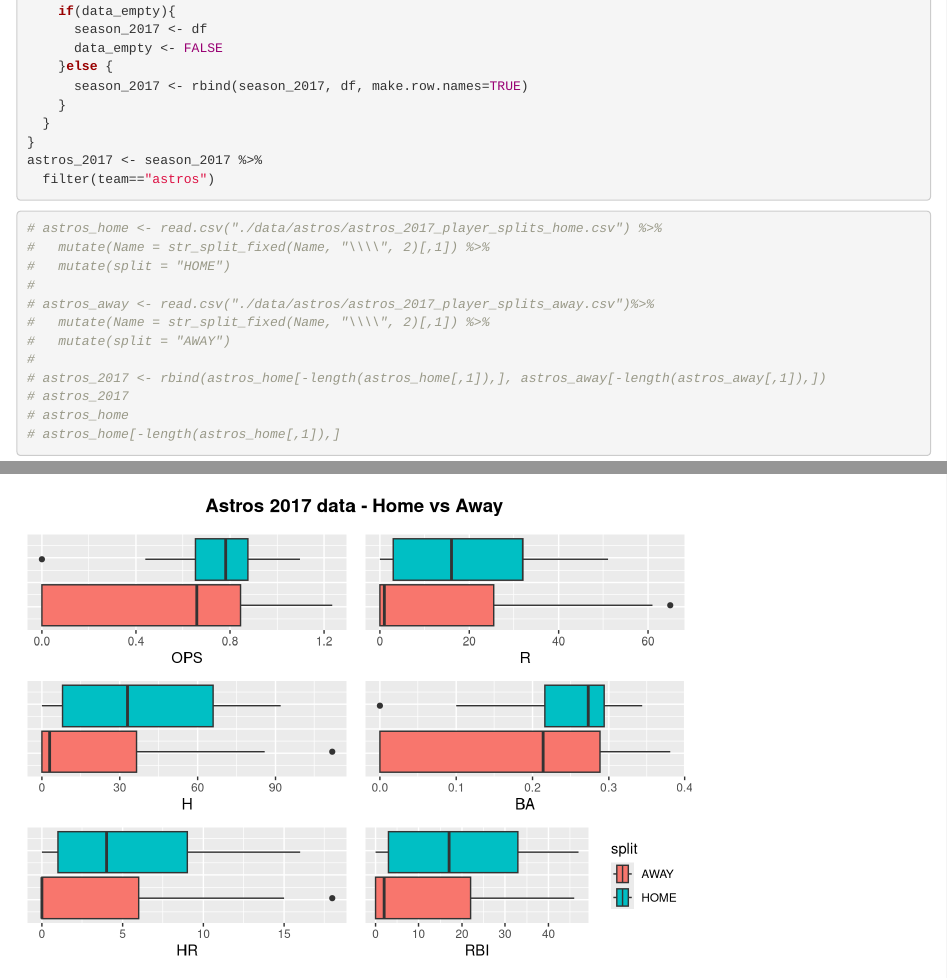
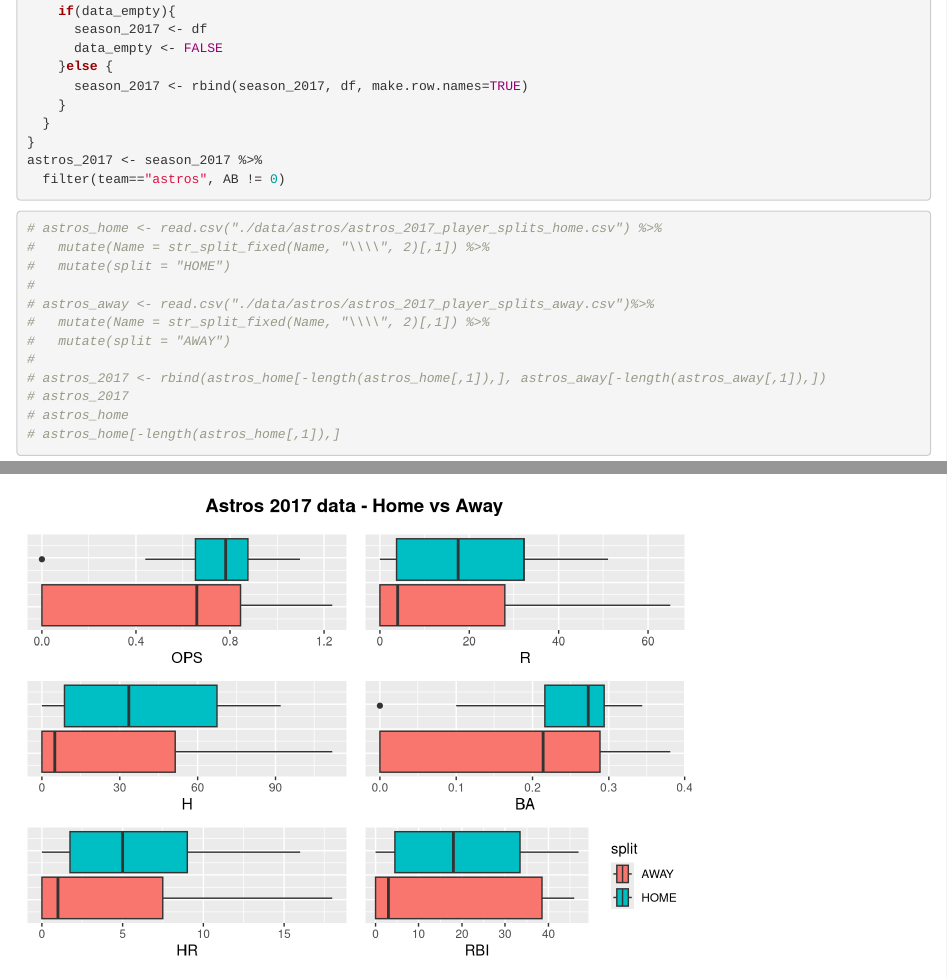
Before and after one commit to Mattc1221/Stat340FinalProject, an R Markdown document (Stat340_Final.Rmd): the page in a window 1100 px wide, from 1930 px down, and a second part further down, joined at a grey line. Rendered offline with R 4.5, knitr and Pandoc, with nearby package versions; code that draws random numbers runs with fixed seeds of ours.

Commit message:
filtered astros_2017 so At Bats is not 0

````diff
--- a/Stat340_Final.Rmd
+++ b/Stat340_Final.Rmd
@@ -99,7 +99,7 @@
   }
 }
 astros_2017 <- season_2017 %>%
-  filter(team=="astros")
+  filter(team=="astros", AB != 0)
 ```
 
 ```{r loading data}
````
Also changed, not shown: Stat340_Final.html, 1 other file.
